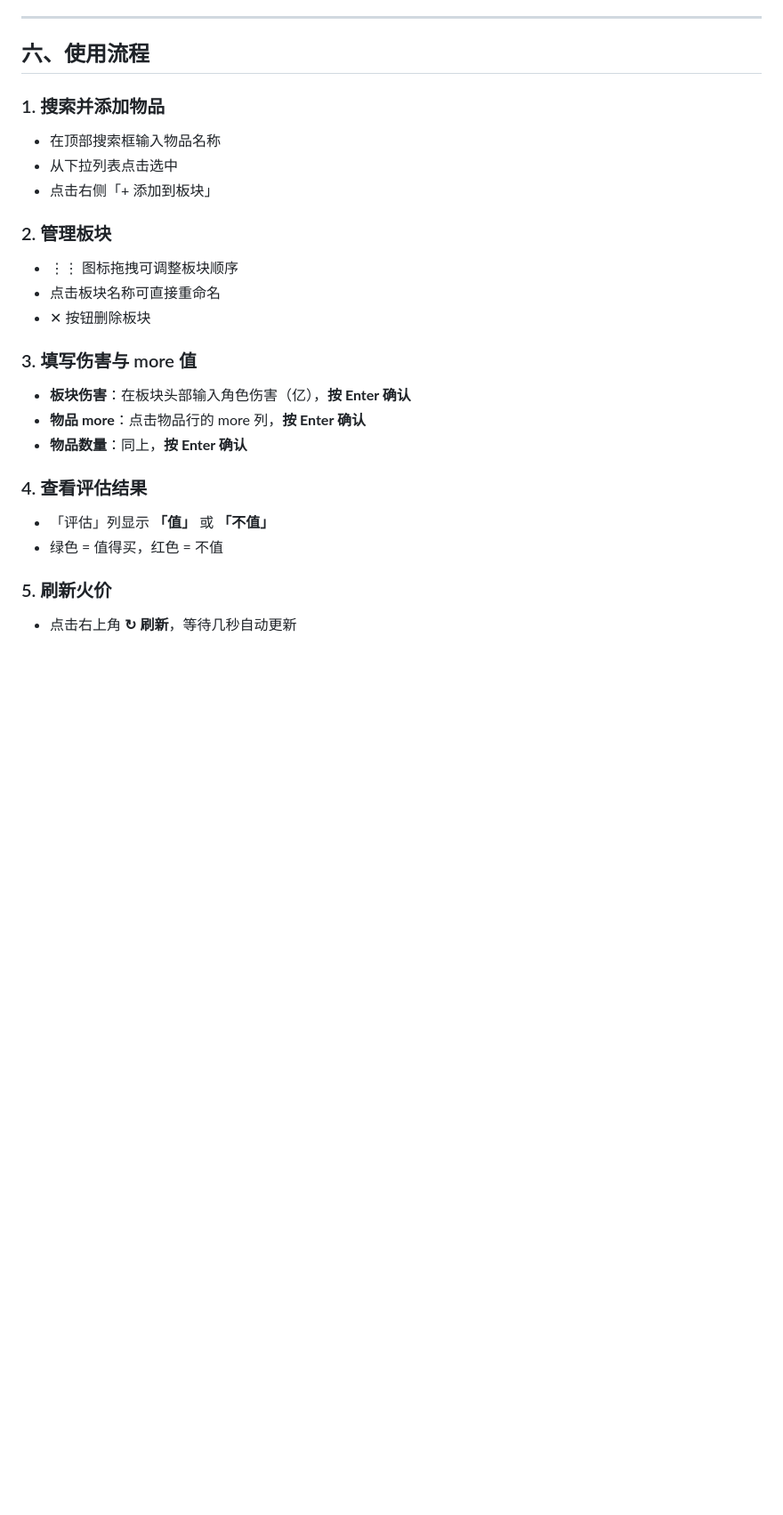
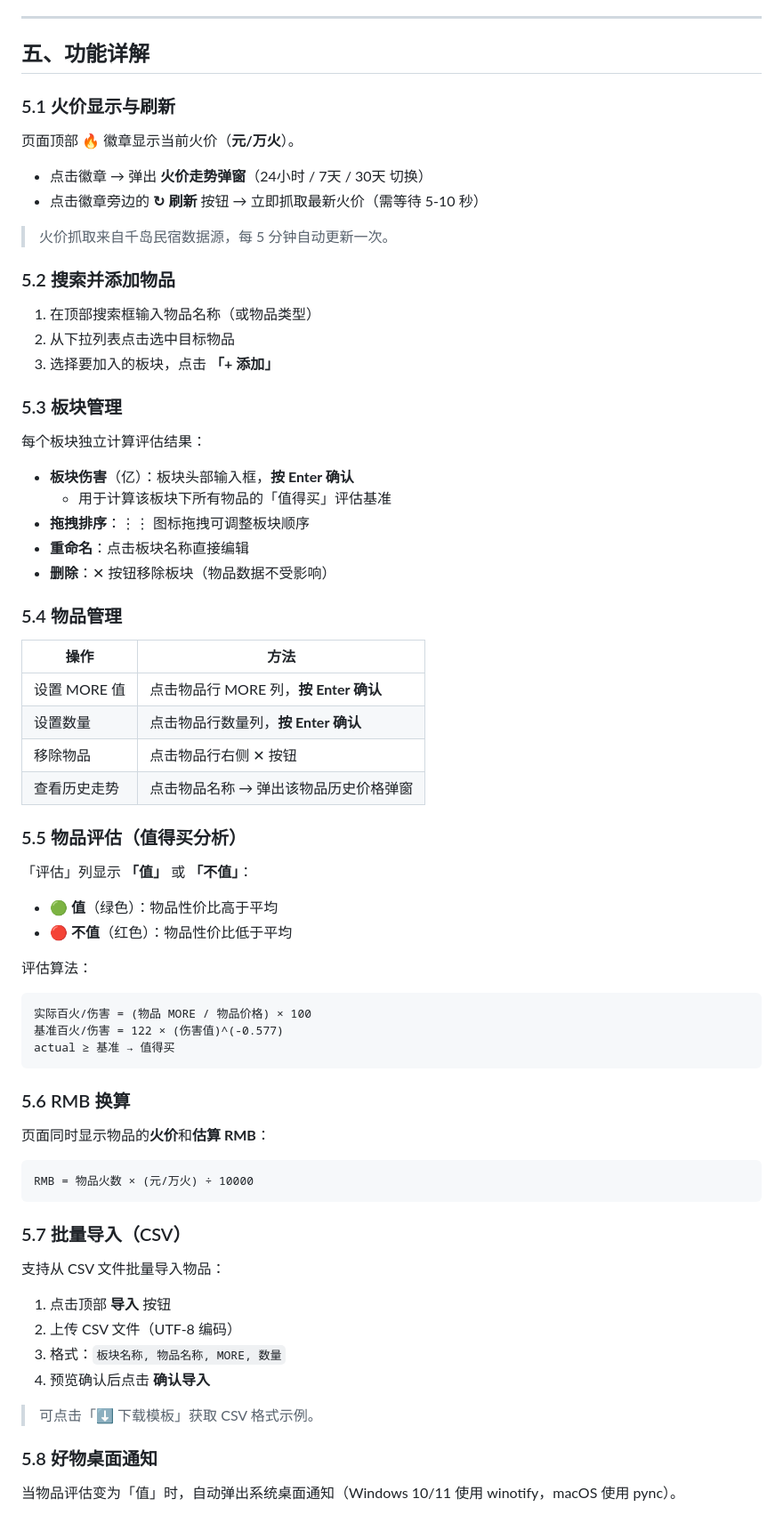
Before and after one commit to maojiaxu8039/TL-item-monitor, a Markdown page: Quick Start.md, the part around one of its changes. Shown at 89% size. Drawn GitHub-style; blank space fills up the shorter version.

Commit message:
docs: 重写 Quick Start.md，完善功能说明

````diff
--- a/Quick Start.md
+++ b/Quick Start.md
@@ -63,26 +88,76 @@ JSON重载调度: 300秒后执行
 
 ---
 
-## 六、使用流程
+## 五、功能详解
 
-### 1. 搜索并添加物品
-- 在顶部搜索框输入物品名称
-- 从下拉列表点击选中
-- 点击右侧「+ 添加到板块」
+### 5.1 火价显示与刷新
 
-### 2. 管理板块
-- ⋮⋮ 图标拖拽可调整板块顺序
-- 点击板块名称可直接重命名
-- ✕ 按钮删除板块
+页面顶部 🔥 徽章显示当前火价（**元/万火**）。
 
-### 3. 填写伤害与 more 值
-- **板块伤害**：在板块头部输入角色伤害（亿），**按 Enter 确认**
-- **物品 more**：点击物品行的 more 列，**按 Enter 确认**
-- **物品数量**：同上，**按 Enter 确认**
+- 点击徽章 → 弹出 **火价走势弹窗**（24小时 / 7天 / 30天 切换）
+- 点击徽章旁边的 **↻ 刷新** 按钮 → 立即抓取最新火价（需等待 5-10 秒）
 
-### 4. 查看评估结果
-- 「评估」列显示 **「值」** 或 **「不值」**
-- 绿色 = 值得买，红色 = 不值
+> 火价抓取来自千岛民宿数据源，每 5 分钟自动更新一次。
 
-### 5. 刷新火价
-- 点击右上角 **↻ 刷新**，等待几秒自动更新
+### 5.2 搜索并添加物品
+
+1. 在顶部搜索框输入物品名称（或物品类型）
+2. 从下拉列表点击选中目标物品
+3. 选择要加入的板块，点击 **「+ 添加」**
+
+### 5.3 板块管理
+
+每个板块独立计算评估结果：
+
+- **板块伤害**（亿）：板块头部输入框，**按 Enter 确认**
+  - 用于计算该板块下所有物品的「值得买」评估基准
+- **拖拽排序**：⋮⋮ 图标拖拽可调整板块顺序
+- **重命名**：点击板块名称直接编辑
+- **删除**：✕ 按钮移除板块（物品数据不受影响）
+
+### 5.4 物品管理
+
+| 操作 | 方法 |
+|------|------|
+| 设置 MORE 值 | 点击物品行 MORE 列，**按 Enter 确认** |
+| 设置数量 | 点击物品行数量列，**按 Enter 确认** |
+| 移除物品 | 点击物品行右侧 ✕ 按钮 |
+| 查看历史走势 | 点击物品名称 → 弹出该物品历史价格弹窗 |
+
+### 5.5 物品评估（值得买分析）
+
+「评估」列显示 **「值」** 或 **「不值」**：
+
+- 🟢 **值**（绿色）：物品性价比高于平均
+- 🔴 **不值**（红色）：物品性价比低于平均
+
+评估算法：
+```
+实际百火/伤害 = (物品 MORE / 物品价格) × 100
+基准百火/伤害 = 122 × (伤害值)^(-0.577)
+actual ≥ 基准 → 值得买
+```
+
+### 5.6 RMB 换算
+
+页面同时显示物品的**火价**和**估算 RMB**：
+
+```
+RMB = 物品火数 × (元/万火) ÷ 10000
+```
+
+### 5.7 批量导入（CSV）
+
+支持从 CSV 文件批量导入物品：
+
+1. 点击顶部 **导入** 按钮
+2. 上传 CSV 文件（UTF-8 编码）
+3. 格式：`板块名称, 物品名称, MORE, 数量`
+4. 预览确认后点击 **确认导入**
+
+> 可点击「⬇ 下载模板」获取 CSV 格式示例。
+
+### 5.8 好物桌面通知
+
+当物品评估变为「值」时，自动弹出系统桌面通知（Windows 10/11 使用 winotify，macOS 使用 pync）。
+
````
Also changed, not shown: other parts of Quick Start.md (+109 -69 lines).
